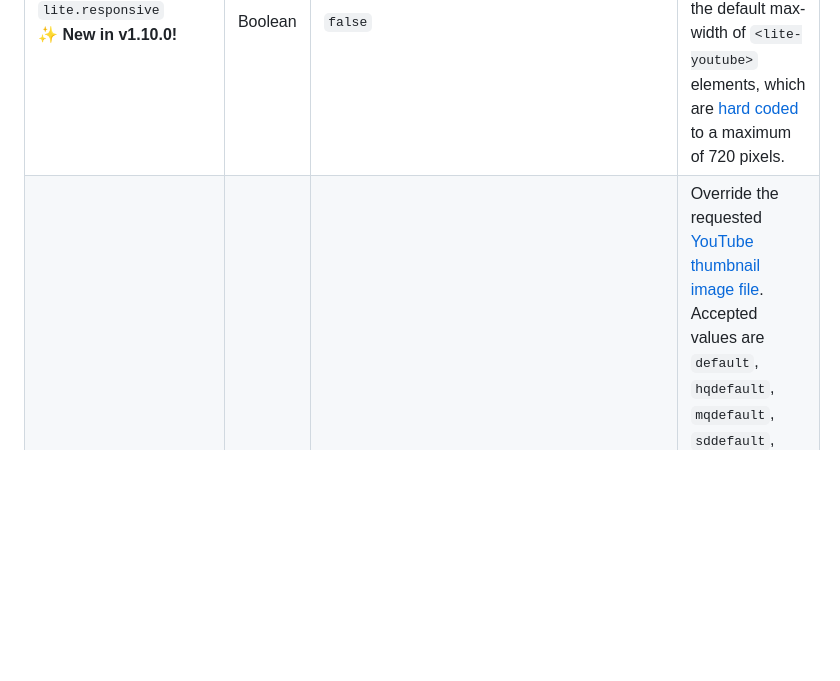
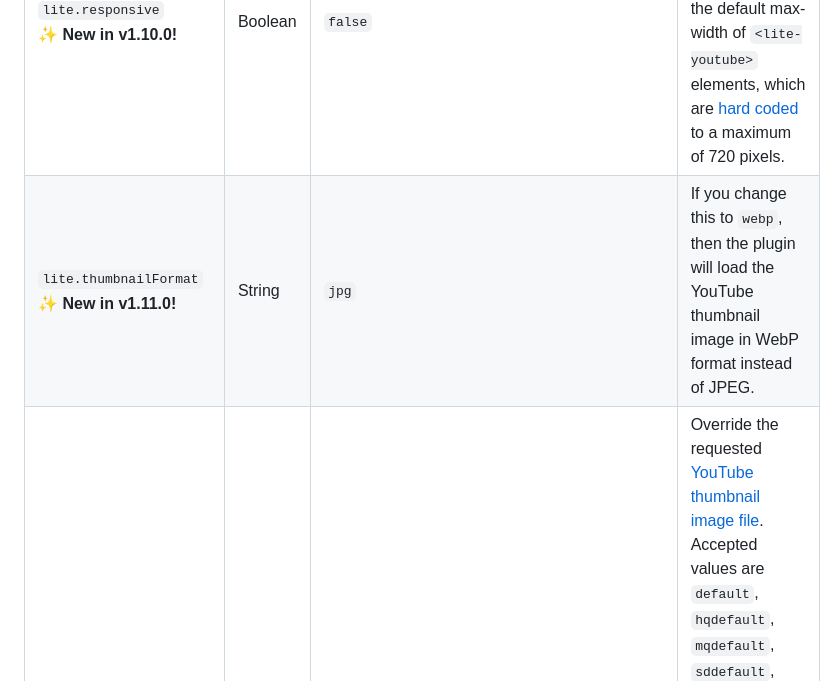
Before and after one commit to gfscott/eleventy-plugin-embed-everything, a Markdown page: packages/youtube/README.md, the part around the change. GitHub-like rendering; blank space fills up the shorter version.

```diff
--- a/packages/youtube/README.md
+++ b/packages/youtube/README.md
@@ -257,6 +257,12 @@ eleventyConfig.addPlugin(embedYouTube, {
       <td>If you change this to <code>true</code>, then the plugin adds a CSS rule to override the default max-width of <code>&lt;lite-youtube&gt;</code> elements, which are <a href="https://github.com/paulirish/lite-youtube-embed/blob/f9fc3a2475ade166d0cf7bb3e3caa3ec236ee74e/src/lite-yt-embed.css#L9">hard coded</a> to a maximum of 720 pixels.</td>
     </tr>
     <tr>
+      <td><code>lite.thumbnailFormat</code><br>✨ <b>New in v1.11.0!</b></td>
+      <td>String</td>
+      <td><code>jpg</code></td>
+      <td>If you change this to <code>webp</code>, then the plugin will load the YouTube thumbnail image in WebP format instead of JPEG.</td>
+    </tr>
+    <tr>
       <td><code>lite.thumbnailQuality</code></td>
       <td>String</td>
       <td><code>hqdefault</code></td>
```
